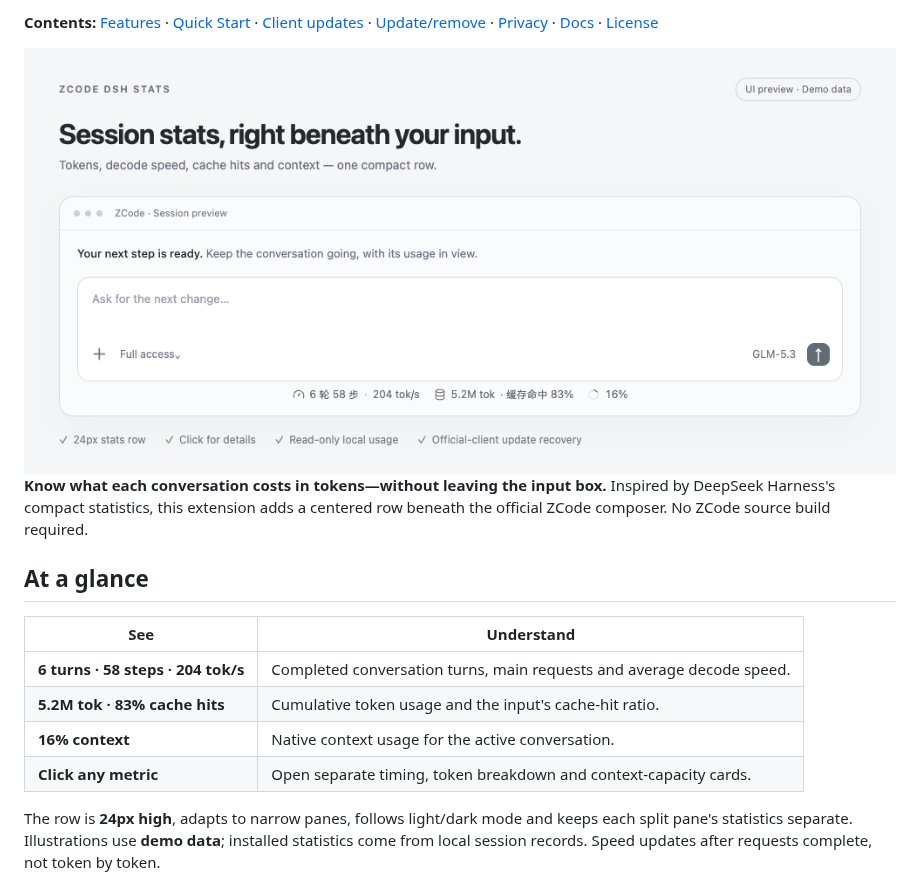
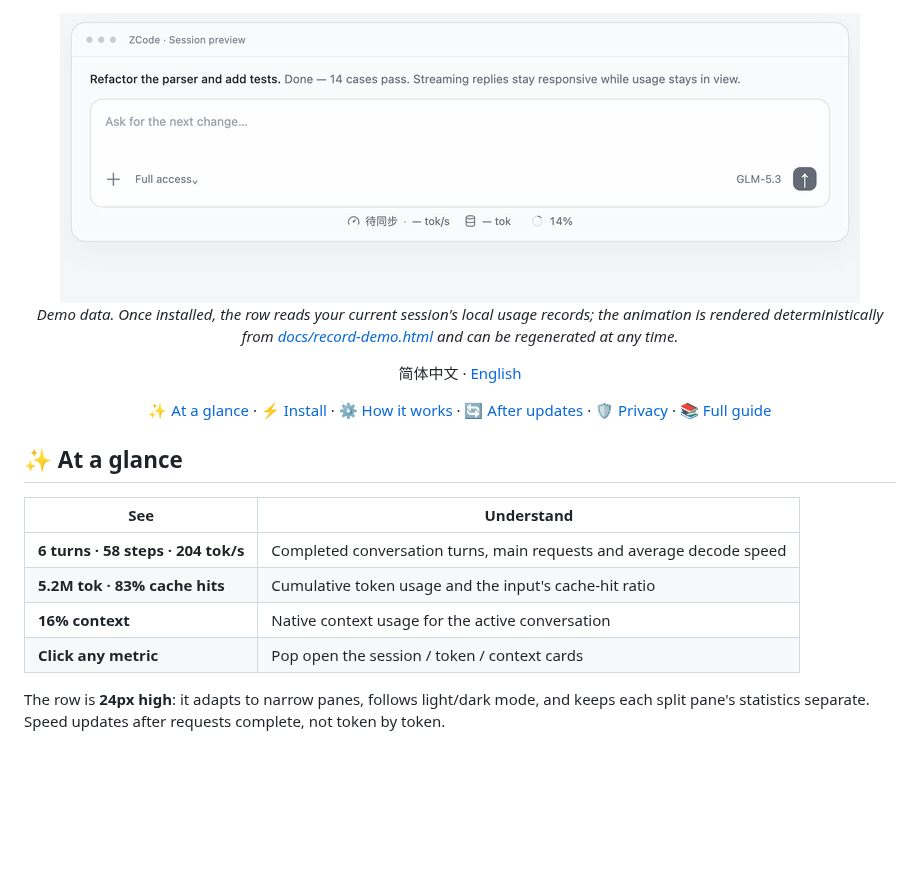
Before and after one commit to BLGZZY/zcode-dsh-stats, a Markdown page: README.md, the part around one of its changes. GitHub-like rendering; pictures changed too: docs/assets/demo.gif (added); blank space fills up the shorter version.

```diff
--- a/README.md
+++ b/README.md
@@ -6,22 +13,23 @@ A compact token usage bar for official ZCode Desktop, with automatic restoration
 
-**Contents:** [Features](#at-a-glance) · [Quick Start](#quick-start) · [Client updates](#after-zcode-updates) · [Update/remove](#update-or-remove-this-extension) · [Privacy](#data-and-privacy) · [Docs](#documentation-and-contributing) · [License](#credits-and-license)
+<img src="docs/assets/demo.gif" alt="Demo of the stats row: numbers accumulate as the conversation grows, then the session performance, token usage and context capacity cards pop open. Demo data." width="800">
 
-<picture>
-  <source media="(prefers-color-scheme: dark)" srcset="docs/assets/showcase-dark.png">
-  <img src="docs/assets/showcase-light.png" alt="DSH Stats beneath the ZCode input card: turns, requests, decode speed, tokens, cache hits and context usage. Demo data.">
-</picture>
+*Demo data. Once installed, the row reads your current session's local usage records; the animation is rendered deterministically from [docs/record-demo.html](docs/record-demo.html) and can be regenerated at any time.*
 
-**Know what each conversation costs in tokens—without leaving the input box.** Inspired by DeepSeek Harness's compact statistics, this extension adds a centered row beneath the official ZCode composer. No ZCode source build required.
+简体中文 · [English](README.md)
 
-## At a glance
+[✨ At a glance](#-at-a-glance) · [⚡ Install](#-install) · [⚙ How it works](#-how-it-works) · [🔄 After updates](#-after-zcode-updates) · [🛡 Privacy](#-data-and-privacy) · [📚 Full guide](docs/guide.md)
+
+</div>
+
+## ✨ At a glance
 
 | See | Understand |
 | --- | --- |
-| **6 turns · 58 steps · 204 tok/s** | Completed conversation turns, main requests and average decode speed. |
-| **5.2M tok · 83% cache hits** | Cumulative token usage and the input's cache-hit ratio. |
-| **16% context** | Native context usage for the active conversation. |
-| **Click any metric** | Open separate timing, token breakdown and context-capacity cards. |
+| **6 turns · 58 steps · 204 tok/s** | Completed conversation turns, main requests and average decode speed |
+| **5.2M tok · 83% cache hits** | Cumulative token usage and the input's cache-hit ratio |
+| **16% context** | Native context usage for the active conversation |
+| **Click any metric** | Pop open the session / token / context cards |
 
-The row is **24px high**, adapts to narrow panes, follows light/dark mode and keeps each split pane's statistics separate. Illustrations use **demo data**; installed statistics come from local session records. Speed updates after requests complete, not token by token.
+The row is **24px high**: it adapts to narrow panes, follows light/dark mode, and keeps each split pane's statistics separate. Speed updates after requests complete, not token by token.
 
 <details>
```
Also changed, not shown: other parts of README.md (+93 -48 lines), README.zh-CN.md (+129 -83 lines), 1 other file.
